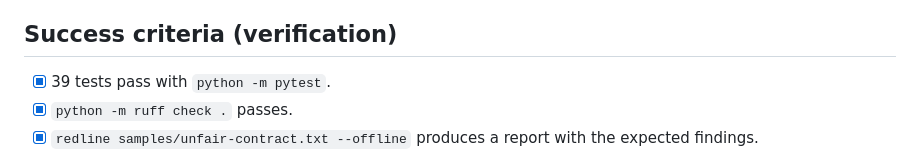
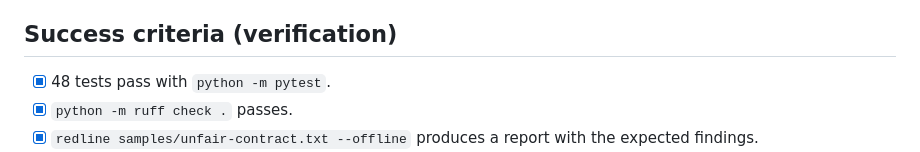
Before and after one commit to itzneel05/redline, a Markdown page: docs/SPEC.md, the part around the change. Rendered like a GitHub page.

```diff
--- a/docs/SPEC.md
+++ b/docs/SPEC.md
@@ -87,7 +87,7 @@ def scan(text: str) -> list[Finding]:
 
 ## Success criteria (verification)
 
-- [x] 39 tests pass with `python -m pytest`.
+- [x] 48 tests pass with `python -m pytest`.
 - [x] `python -m ruff check .` passes.
 - [x] `redline samples/unfair-contract.txt --offline` produces a report with the expected findings.
 - [x] A model failure produces a warning and a rule-only report, not a traceback.
```
Also changed, not shown: README.md (+4 -2 lines), tasks/plan.md (+1 -1 lines).
